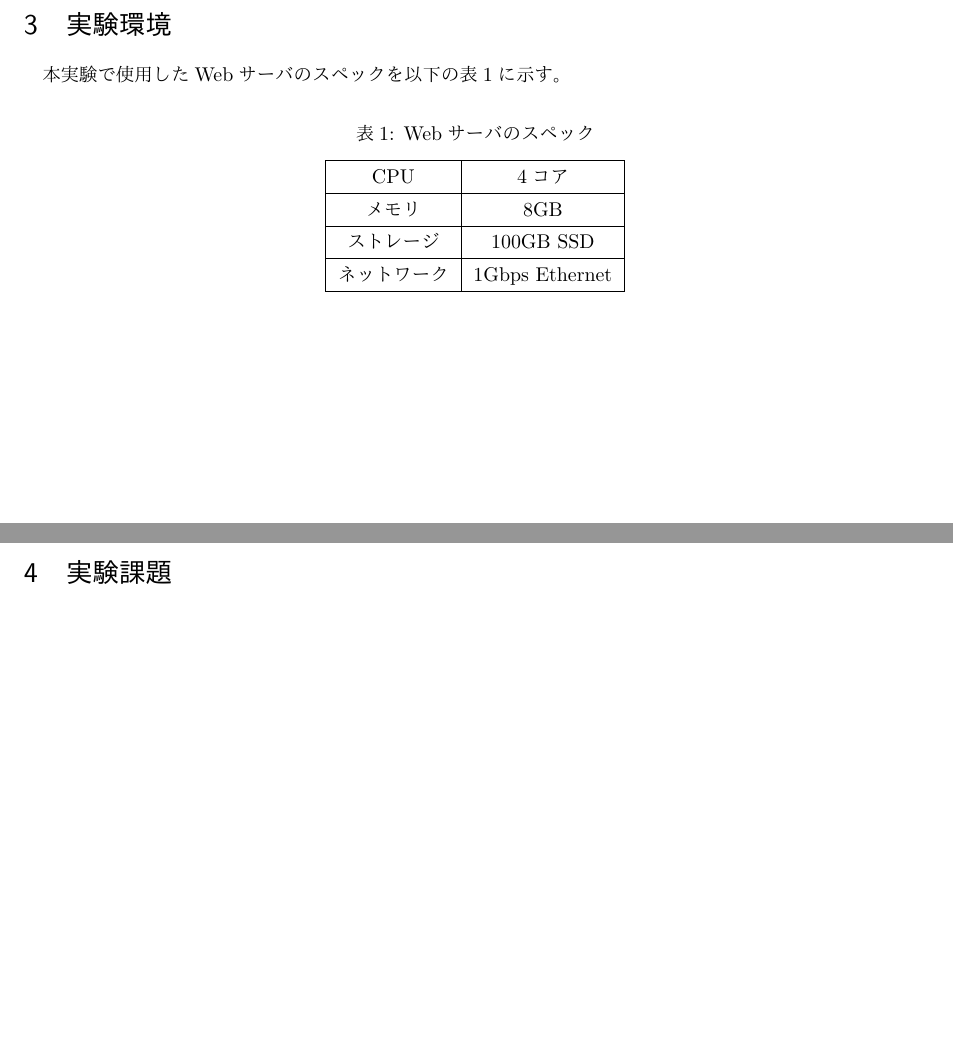
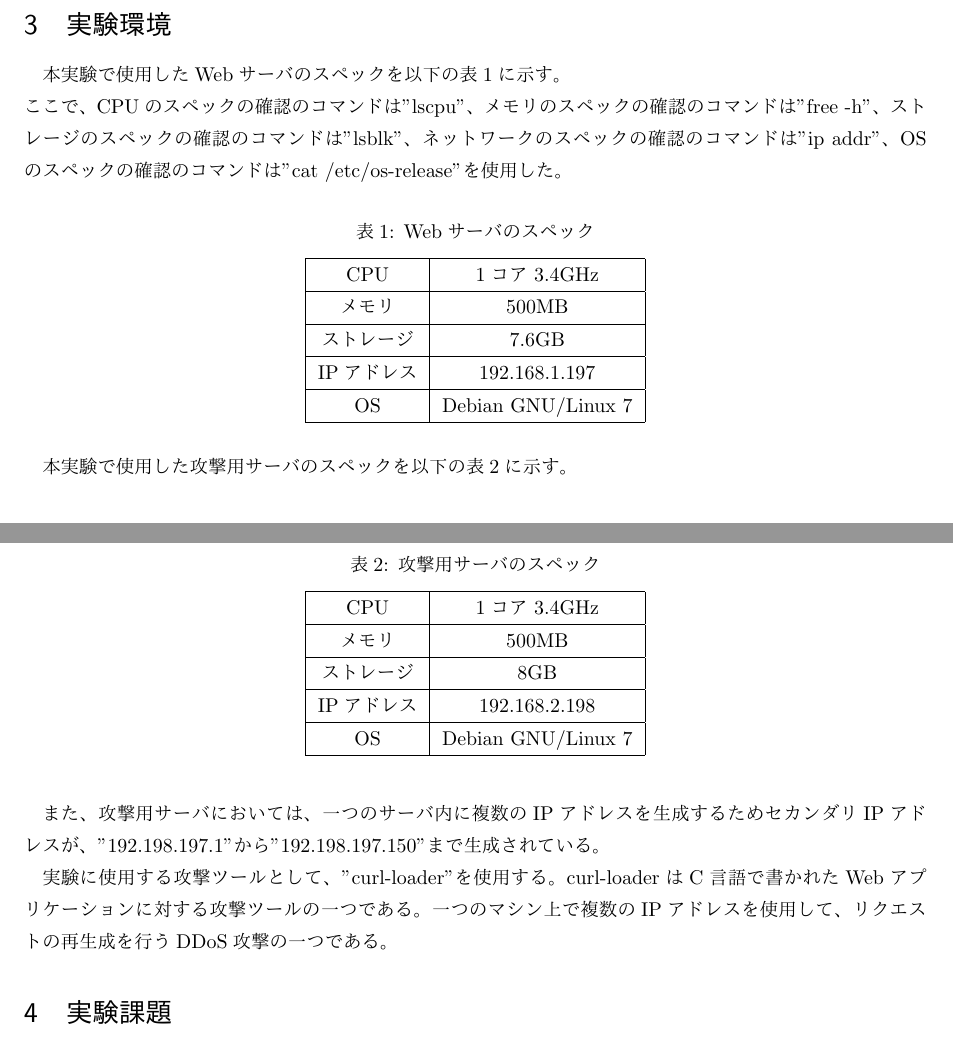
Before and after one commit to NoguchiKyosuke/exp_3years, a LaTeX document (NetSec/report/main.tex): two parts of pages 3 and 4 of 5, joined at a grey line, cut so that both start at the same text, the shorter picture padded with empty space. Compiled offline with pLaTeX and dvipdfmx.

Commit message:
add log day1

```diff
--- a/NetSec/report/main.tex
+++ b/NetSec/report/main.tex
@@ -155,7 +155,8 @@ VMMにはホスト型VMMとハイパーバイザ型VMMの2種類がある。
 
 \section{実験環境}
 
-本実験で使用したWebサーバのスペックを以下の表\ref{tab:WebServerSpec}に示す。
+本実験で使用したWebサーバのスペックを以下の表\ref{tab:WebServerSpec}に示す。\\
+ここで、CPUのスペックの確認のコマンドは"lscpu"、メモリのスペックの確認のコマンドは"free -h"、ストレージのスペックの確認のコマンドは"lsblk"、ネットワークのスペックの確認のコマンドは"ip addr"、OSのスペックの確認のコマンドは"cat /etc/os-release"を使用した。
 
 \begin{table}[htbp]
     \centering
@@ -163,19 +164,51 @@ VMMにはホスト型VMMとハイパーバイザ型VMMの2種類がある。
     \label{tab:WebServerSpec}
     \begin{tabular}{|c|c|}
         \hline
-        CPU & 4コア \\
+        CPU & 1コア 3.4GHz \\
         \hline
-        メモリ & 8GB \\
+        メモリ & 500MB \\
         \hline
-        ストレージ & 100GB SSD \\
+        ストレージ & 7.6GB \\
         \hline
-        ネットワーク & 1Gbps Ethernet \\
+        IPアドレス & 192.168.1.197 \\
+        \hline
+        OS & Debian GNU/Linux 7 \\
         \hline
     \end{tabular}
 \end{table}
 
+本実験で使用した攻撃用サーバのスペックを以下の表\ref{tab:AttackerServerSpec}に示す。
+
+\begin{table}[htbp]
+    \centering
+    \caption{攻撃用サーバのスペック}
+    \label{tab:AttackerServerSpec}
+    \begin{tabular}{|c|c|}
+        \hline
+        CPU & 1コア 3.4GHz \\
+        \hline
+        メモリ & 500MB \\
+        \hline
+        ストレージ & 8GB \\
+        \hline
+        IPアドレス & 192.168.2.198 \\
+        \hline
+        OS & Debian GNU/Linux 7 \\
+        \hline
+    \end{tabular}
+\end{table}
+
+また、攻撃用サーバにおいては、一つのサーバ内に複数のIPアドレスを生成するためセカンダリIPアドレスが、"192.198.197.1"から"192.198.197.150"まで生成されている。
+
+実験に使用する攻撃ツールとして、"curl-loader"を使用する。
+curl-loaderはC言語で書かれたWebアプリケーションに対する攻撃ツールの一つである。
+一つのマシン上で複数のIPアドレスを使用して、リクエストの再生成を行うDDoS攻撃の一つである。
+
 \section{実験課題}
 \subsection{基礎実験}
+
+
+
 \subsection{攻撃者判定実験}
 
 \section{実験結果}
```
Also changed, not shown: NetSec/report/main.pdf, 11 other files.
